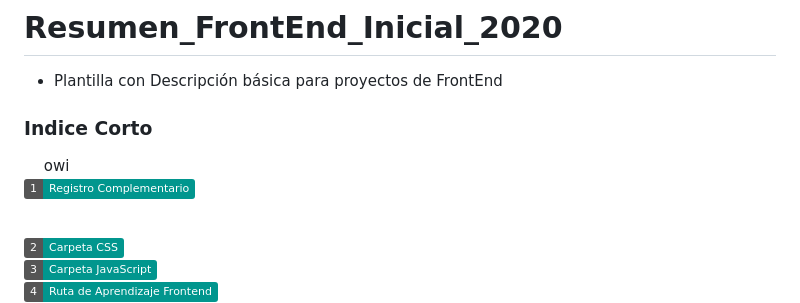
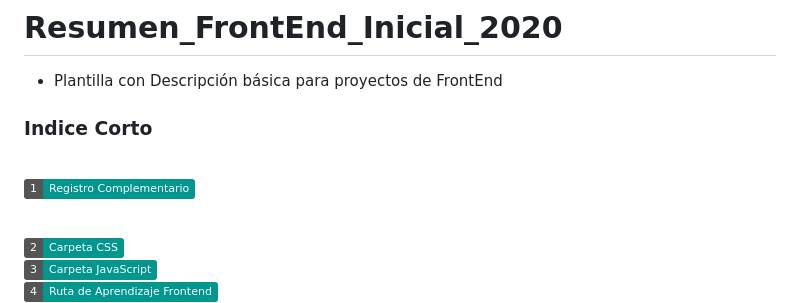
Before and after one commit to DragonFenixOwi/Resumen_FrontEnd_Inicial_2020, a Markdown page: README.md, the part around the change. Drawn GitHub-style; badges without logos.

```diff
--- a/README.md
+++ b/README.md
@@ -6,7 +6,7 @@
 <div>
   <h3>Indice Corto</h3>
     <div>
-      <p>&emsp; owi<br><img alt="Static Badge" src="https://img.shields.io/badge/1_-Registro_Complementario-%2301968E"></br></p>
+      <p>&emsp;<br><img alt="Static Badge" src="https://img.shields.io/badge/1_-Registro_Complementario-%2301968E"></br></p>
       <br><img alt="Static Badge" src="https://img.shields.io/badge/2-Carpeta_CSS-%2301968E"></br>
       <br><img alt="Static Badge" src="https://img.shields.io/badge/3-Carpeta_JavaScript-%2301968E"></br>
       <br><img alt="Static Badge" src="https://img.shields.io/badge/4-Ruta_de_Aprendizaje_Frontend-%2301968E"></br>
```
